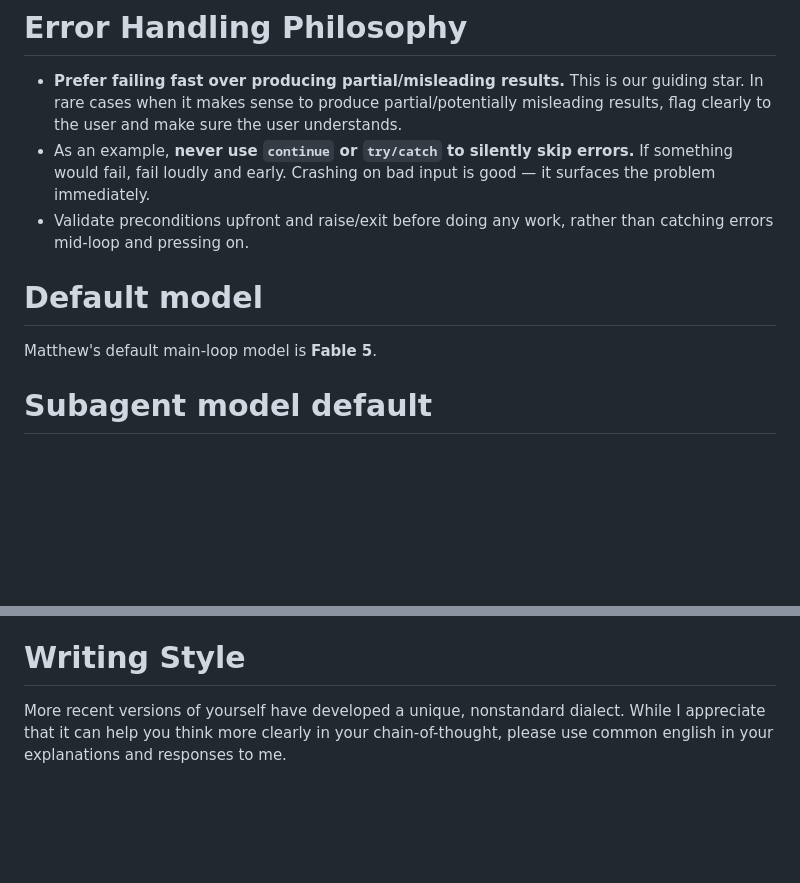
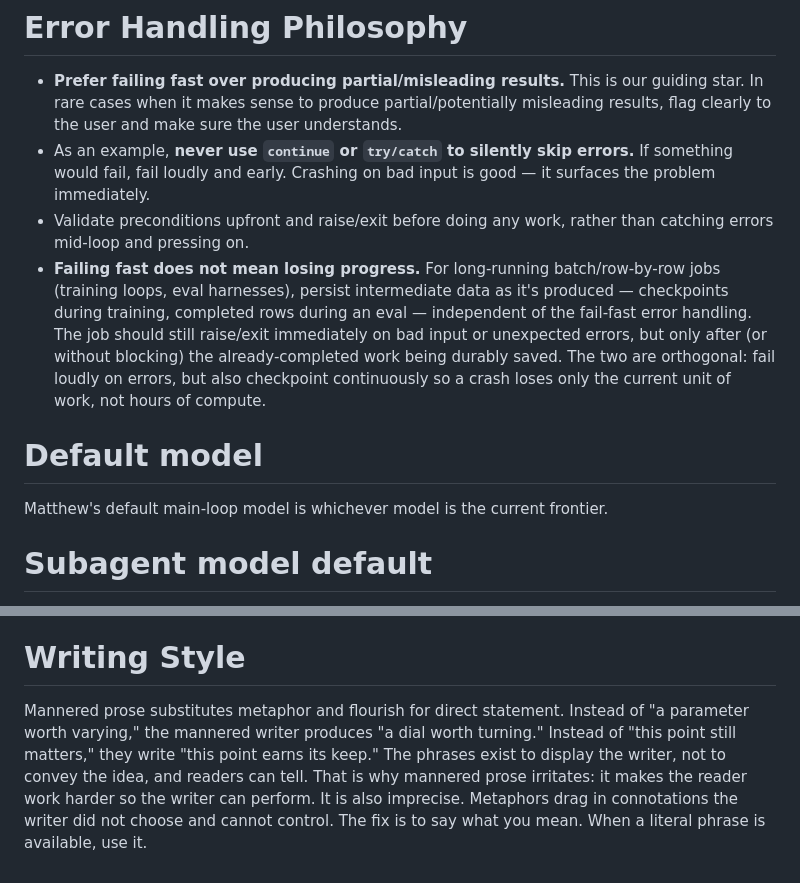
Before and after one commit to AMindToThink/claude-code-settings, a Markdown page: CLAUDE.md, 2 parts joined by grey strips. Drawn GitHub-style; blank space fills up the shorter version.

Commit message:
CLAUDE.md: fold fail-loudly-preserve-progress memory into Error Handling Philosophy
Adds a bullet clarifying that failing fast doesn't mean discarding
already-computed progress on long-running jobs (checkpoints, eval rows).
This was previously a project-local memory scoped only to this .claude
project; moving it into CLAUDE.md makes it apply everywhere.

Co-Authored-By: Claude Sonnet 5 <noreply@anthropic.com>
Claude-Session: https://claude.ai/code/session_01MXG2XKYCVPzLiCNzcz5SPJ

```diff
--- a/CLAUDE.md
+++ b/CLAUDE.md
@@ -49,10 +49,11 @@ A pull request either changes code and its documentation, or it adds/updates rep
 - **Prefer failing fast over producing partial/misleading results.** This is our guiding star. In rare cases when it makes sense to produce partial/potentially misleading results, flag clearly to the user and make sure the user understands.
 - As an example, **never use `continue` or `try/catch` to silently skip errors.** If something would fail, fail loudly and early. Crashing on bad input is good — it surfaces the problem immediately.
 - Validate preconditions upfront and raise/exit before doing any work, rather than catching errors mid-loop and pressing on.
+- **Failing fast does not mean losing progress.** For long-running batch/row-by-row jobs (training loops, eval harnesses), persist intermediate data as it's produced — checkpoints during training, completed rows during an eval — independent of the fail-fast error handling. The job should still raise/exit immediately on bad input or unexpected errors, but only after (or without blocking) the already-completed work being durably saved. The two are orthogonal: fail loudly on errors, but also checkpoint continuously so a crash loses only the current unit of work, not hours of compute.
 
 # Default model
 
-Matthew's default main-loop model is **Fable 5**.
+Matthew's default main-loop model is whichever model is the current frontier.
 
 # Subagent model default
 
@@ -93,4 +94,4 @@ The standard pattern:
 The `import-content` skill covers the script-to-document pattern; apply it to inline scalars, not just tables. When auditing a paper for the first time, grep for digit sequences in prose and treat each unexplained one as a potential hand-typed number.
 
 # Writing Style
-More recent versions of yourself have developed a unique, nonstandard dialect. While I appreciate that it can help you think more clearly in your chain-of-thought, please use common english in your explanations and responses to me.
+Mannered prose substitutes metaphor and flourish for direct statement. Instead of "a parameter worth varying," the mannered writer produces "a dial worth turning." Instead of "this point still matters," they write "this point earns its keep." The phrases exist to display the writer, not to convey the idea, and readers can tell. That is why mannered prose irritates: it makes the reader work harder so the writer can perform. It is also imprecise. Metaphors drag in connotations the writer did not choose and cannot control. The fix is to say what you mean. When a literal phrase is available, use it.
```
